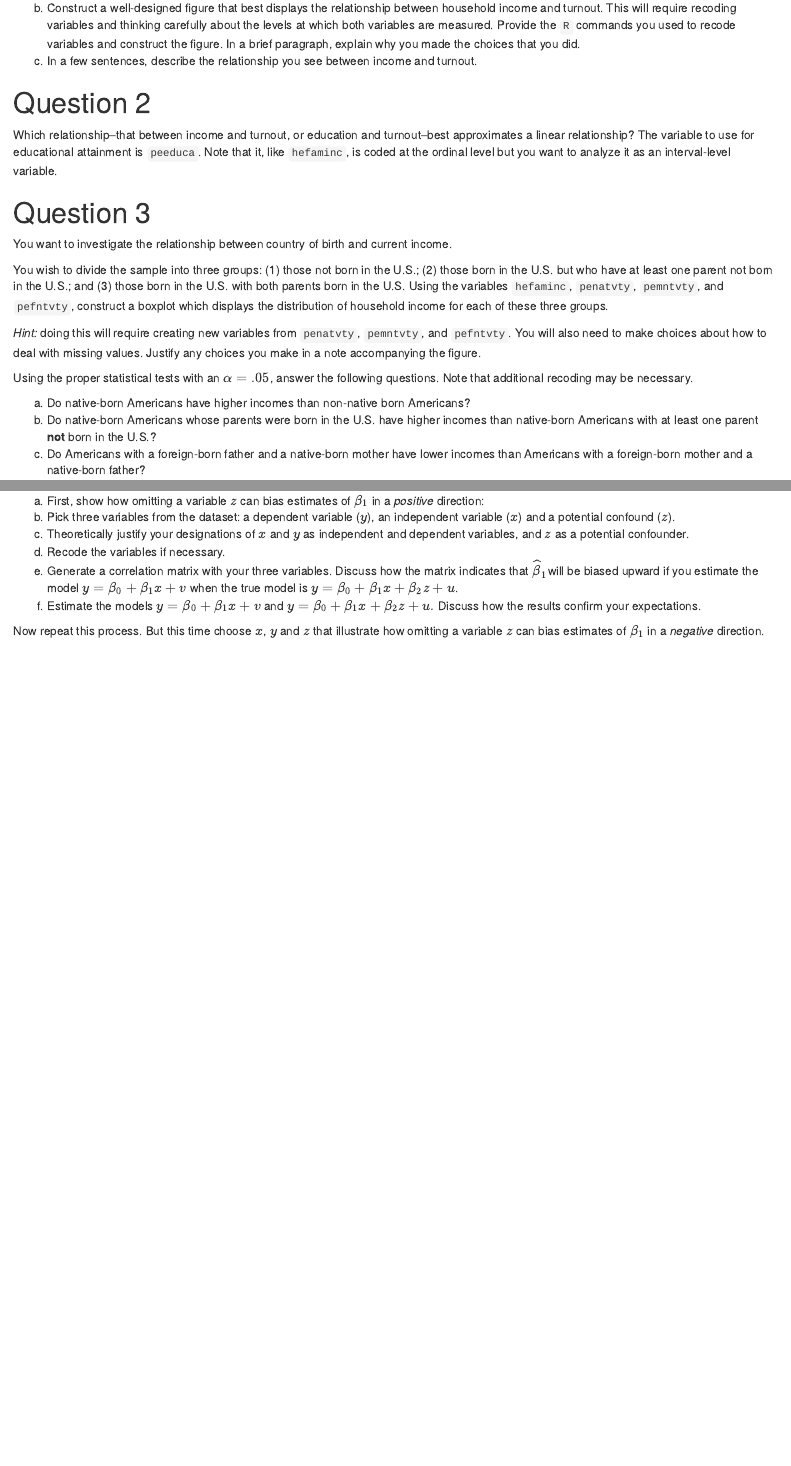
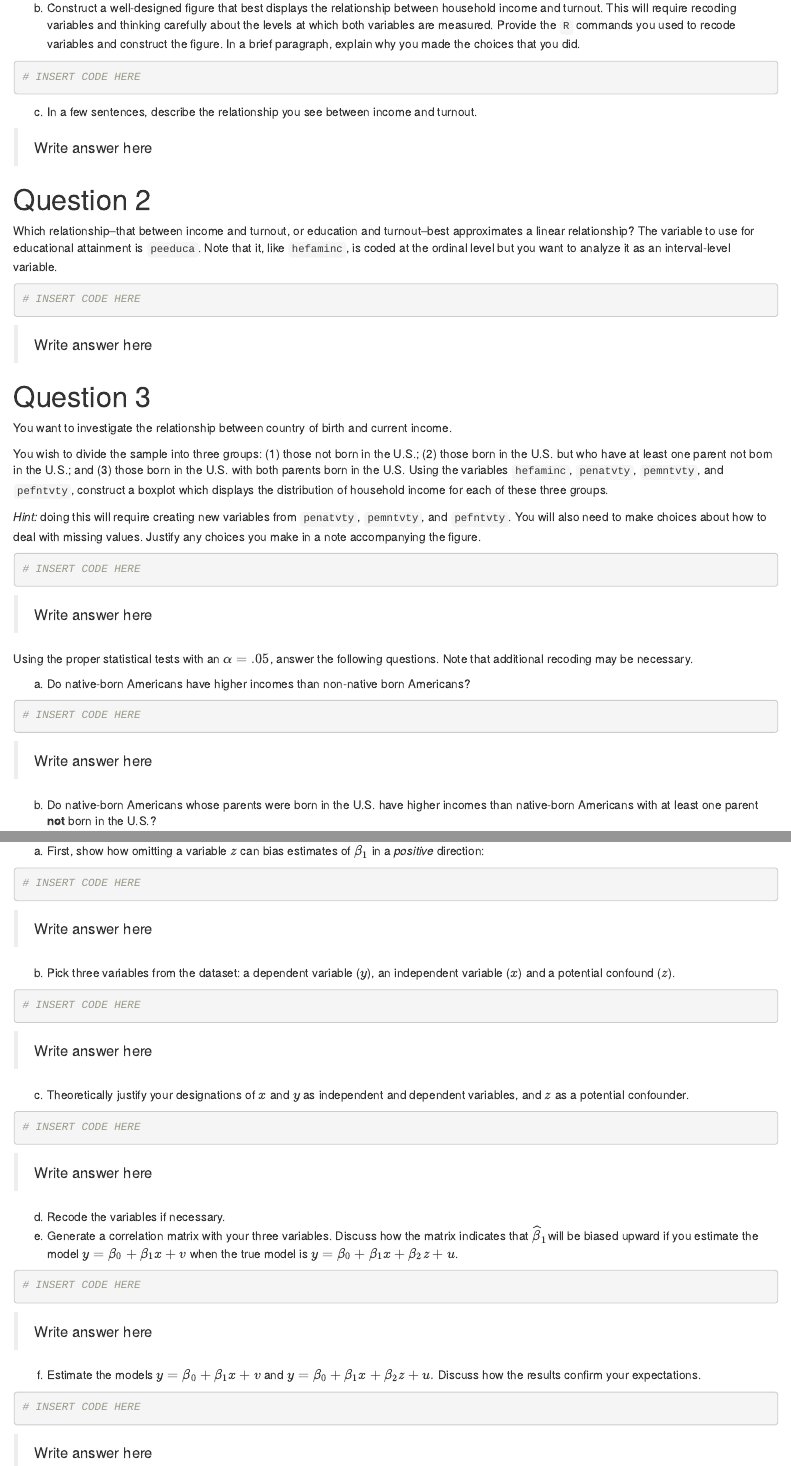
Before and after one commit to jbisbee1/PSCI_8356, an R Markdown document (Materials/pset_4.Rmd): the page in a window 1100 px wide, from 820 px down before the commit and from 890 px down after it, so that both start at the same text, and a second part further down, joined at a grey line. Rendered offline with R 4.5, knitr and Pandoc, with nearby package versions; some code elsewhere in the file could not run offline.

Commit message:
pset 4 fixes

````diff
--- a/Materials/pset_4.Rmd
+++ b/Materials/pset_4.Rmd
@@ -61,9 +65,20 @@ dat %>%
+```{r}
+# INSERT CODE HERE
+```
+
   c. In a few sentences, describe the relationship you see between income and turnout.
+
+> Write answer here
 
 # Question 2
 
 Which relationship--that between income and turnout, or education and turnout--best approximates a linear relationship? The variable to use for educational attainment is `peeduca`. Note that it, like `hefaminc`, is coded at the ordinal level but you want to analyze it as an interval-level variable.
 
+```{r}
+# INSERT CODE HERE
+```
+
+> Write answer here
 
 # Question 3
 
@@ -73,7 +88,21 @@ You wish to divide the sample into three groups: (1) those not born in the U.S.;
 
 *Hint:* doing this will require creating new variables from `penatvty`, `pemntvty`, and `pefntvty`. You will also need to make choices about how to deal with missing values. Justify any choices you make in a note accompanying the figure.
 
+```{r}
+# INSERT CODE HERE
+```
+
+> Write answer here
+
 Using the proper statistical tests with an $\alpha =.05$, answer the following questions. Note that additional recoding may be necessary.
 
   a. Do native-born Americans have higher incomes than non-native born Americans?
+
+```{r}
+# INSERT CODE HERE
+```
+
+> Write answer here
+
   b. Do native-born Americans whose parents were born in the U.S. have higher incomes than native-born Americans with at least one parent **not** born in the U.S.?
+```{r}
@@ -94,12 +136,42 @@ $$
 you obtain a biased estimate of $\beta _{1}.$
 
   a. First, show how omitting a variable $z$ can bias estimates of $\beta_{1}$ in a *positive* direction:
+
+```{r}
+# INSERT CODE HERE
+```
+
+> Write answer here
+
   b. Pick three variables from the dataset: a dependent variable ($y$), an independent variable ($x$) and a potential confound ($z$).
+
+```{r}
+# INSERT CODE HERE
+```
+
+> Write answer here
+
   c. Theoretically justify your designations of $x$ and $y$ as independent and dependent variables, and $z$ as a potential confounder.
+
+```{r}
+# INSERT CODE HERE
+```
+
+> Write answer here
+
   d. Recode the variables if necessary.
   e. Generate a correlation matrix with your three variables. Discuss how the matrix indicates that $\widehat{\beta }_{1}$will be biased upward if you estimate the model $y=\beta _{0}+\beta _{1}x+v$ when the true model is $y=\beta _{0}+\beta _{1}x+\beta _{2}z+u$.
+
+```{r}
+# INSERT CODE HERE
+```
+
+> Write answer here
+
   f. Estimate the models $y=\beta _{0}+\beta _{1}x+v$ and $y=\beta_{0}+\beta _{1}x+\beta _{2}z+u.$ Discuss how the results confirm your expectations.
 
-Now repeat this process. But this time choose $x$, $y$ and $z$ that illustrate how omitting a variable $z$ can bias estimates of $\beta _{1}$ in a *negative* direction.
+```{r}
+# INSERT CODE HERE
+```
 
-```{r,message=F,echo=F,warning=F,results='hide'}
+> Write answer here
````
Also changed, not shown: Materials/pset_4.html, Materials/pset_4.Rmd (26 more changed lines), 1 other file.
